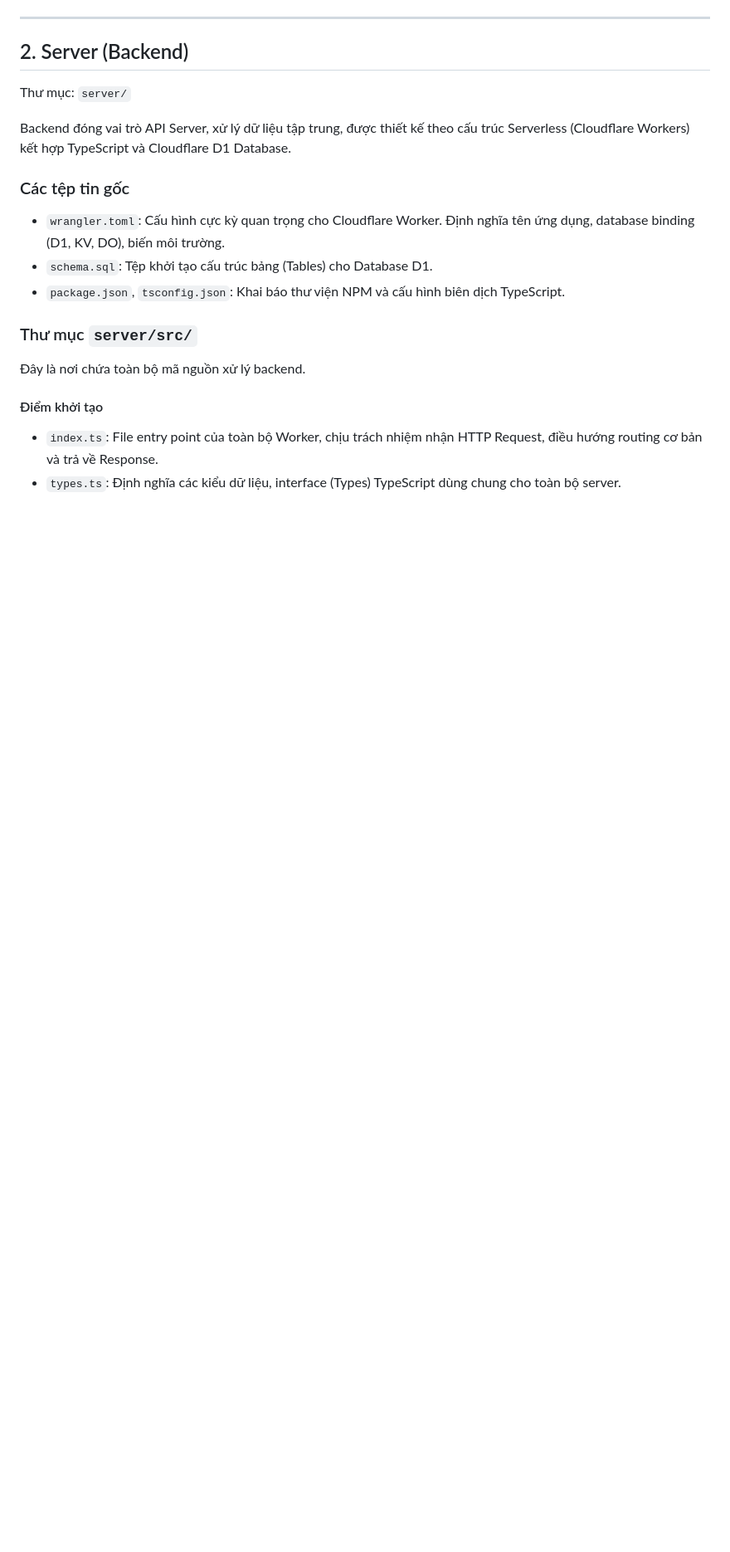
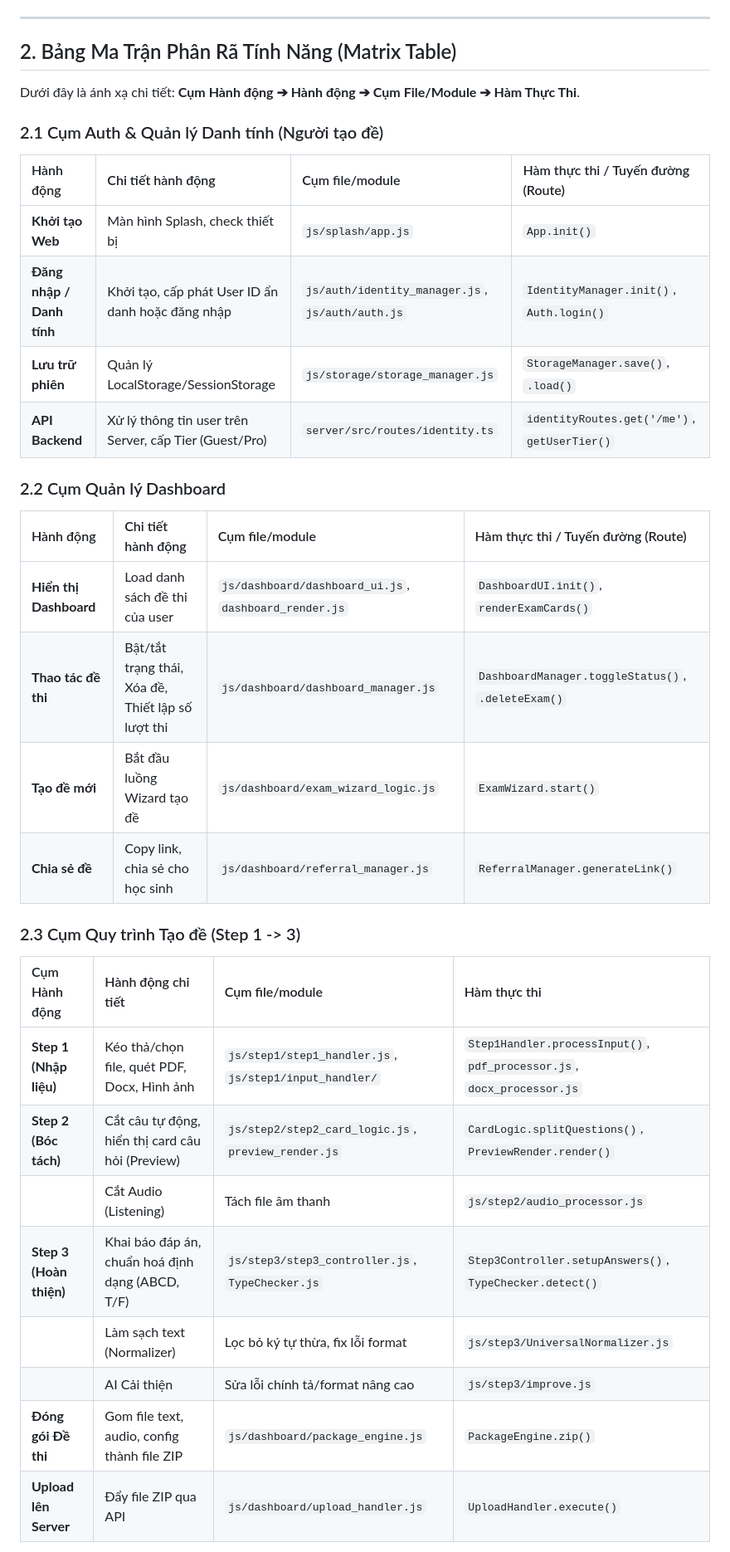
Before and after one commit to huudai1/zestest, a Markdown page: SYSTEM_MAP.md, the part around one of its changes. Shown at 83% size. Drawn GitHub-style; blank space fills up the shorter version.

```diff
--- a/SYSTEM_MAP.md
+++ b/SYSTEM_MAP.md
@@ -50,20 +37,35 @@ Giao diện và logic dành riêng cho học sinh làm bài thi (độc lập v
 
 ---
 
-## 2. Server (Backend)
-Thư mục: `server/`
+## 2. Bảng Ma Trận Phân Rã Tính Năng (Matrix Table)
 
-Backend đóng vai trò API Server, xử lý dữ liệu tập trung, được thiết kế theo cấu trúc Serverless (Cloudflare Workers) kết hợp TypeScript và Cloudflare D1 Database.
+Dưới đây là ánh xạ chi tiết: **Cụm Hành động ➔ Hành động ➔ Cụm File/Module ➔ Hàm Thực Thi**.
 
-### Các tệp tin gốc
-- `wrangler.toml`: Cấu hình cực kỳ quan trọng cho Cloudflare Worker. Định nghĩa tên ứng dụng, database binding (D1, KV, DO), biến môi trường.
-- `schema.sql`: Tệp khởi tạo cấu trúc bảng (Tables) cho Database D1.
-- `package.json`, `tsconfig.json`: Khai báo thư viện NPM và cấu hình biên dịch TypeScript.
+### 2.1 Cụm Auth & Quản lý Danh tính (Người tạo đề)
+| Hành động | Chi tiết hành động | Cụm file/module | Hàm thực thi / Tuyến đường (Route) |
+| :--- | :--- | :--- | :--- |
+| **Khởi tạo Web** | Màn hình Splash, check thiết bị | `js/splash/app.js` | `App.init()` |
+| **Đăng nhập / Danh tính** | Khởi tạo, cấp phát User ID ẩn danh hoặc đăng nhập | `js/auth/identity_manager.js`, `js/auth/auth.js` | `IdentityManager.init()`, `Auth.login()` |
+| **Lưu trữ phiên** | Quản lý LocalStorage/SessionStorage | `js/storage/storage_manager.js` | `StorageManager.save()`, `.load()` |
+| **API Backend** | Xử lý thông tin user trên Server, cấp Tier (Guest/Pro) | `server/src/routes/identity.ts` | `identityRoutes.get('/me')`, `getUserTier()` |
 
-### Thư mục `server/src/`
-Đây là nơi chứa toàn bộ mã nguồn xử lý backend.
+### 2.2 Cụm Quản lý Dashboard
+| Hành động | Chi tiết hành động | Cụm file/module | Hàm thực thi / Tuyến đường (Route) |
+| :--- | :--- | :--- | :--- |
+| **Hiển thị Dashboard** | Load danh sách đề thi của user | `js/dashboard/dashboard_ui.js`, `dashboard_render.js` | `DashboardUI.init()`, `renderExamCards()` |
+| **Thao tác đề thi** | Bật/tắt trạng thái, Xóa đề, Thiết lập số lượt thi | `js/dashboard/dashboard_manager.js` | `DashboardManager.toggleStatus()`, `.deleteExam()` |
+| **Tạo đề mới** | Bắt đầu luồng Wizard tạo đề | `js/dashboard/exam_wizard_logic.js` | `ExamWizard.start()` |
+| **Chia sẻ đề** | Copy link, chia sẻ cho học sinh | `js/dashboard/referral_manager.js` | `ReferralManager.generateLink()` |
 
-#### Điểm khởi tạo
-- `index.ts`: File entry point của toàn bộ Worker, chịu trách nhiệm nhận HTTP Request, điều hướng routing cơ bản và trả về Response.
-- `types.ts`: Định nghĩa các kiểu dữ liệu, interface (Types) TypeScript dùng chung cho toàn bộ server.
+### 2.3 Cụm Quy trình Tạo đề (Step 1 -> 3)
+| Cụm Hành động | Hành động chi tiết | Cụm file/module | Hàm thực thi |
+| :--- | :--- | :--- | :--- |
+| **Step 1 (Nhập liệu)** | Kéo thả/chọn file, quét PDF, Docx, Hình ảnh | `js/step1/step1_handler.js`, `js/step1/input_handler/` | `Step1Handler.processInput()`, `pdf_processor.js`, `docx_processor.js` |
+| **Step 2 (Bóc tách)** | Cắt câu tự động, hiển thị card câu hỏi (Preview) | `js/step2/step2_card_logic.js`, `preview_render.js` | `CardLogic.splitQuestions()`, `PreviewRender.render()` |
+| | Cắt Audio (Listening) | Tách file âm thanh | `js/step2/audio_processor.js` | `AudioProcessor.slice()` |
+| **Step 3 (Hoàn thiện)** | Khai báo đáp án, chuẩn hoá định dạng (ABCD, T/F) | `js/step3/step3_controller.js`, `TypeChecker.js` | `Step3Controller.setupAnswers()`, `TypeChecker.detect()` |
+| | Làm sạch text (Normalizer)| Lọc bỏ ký tự thừa, fix lỗi format | `js/step3/UniversalNormalizer.js` | `UniversalNormalizer.clean()` |
+| | AI Cải thiện | Sửa lỗi chính tả/format nâng cao | `js/step3/improve.js` | `ImproveHandler.autoFix()` |
+| **Đóng gói Đề thi** | Gom file text, audio, config thành file ZIP | `js/dashboard/package_engine.js` | `PackageEngine.zip()` |
+| **Upload lên Server** | Đẩy file ZIP qua API | `js/dashboard/upload_handler.js` | `UploadHandler.execute()` |
 
```
Also changed, not shown: other parts of SYSTEM_MAP.md (+56 -55 lines).
